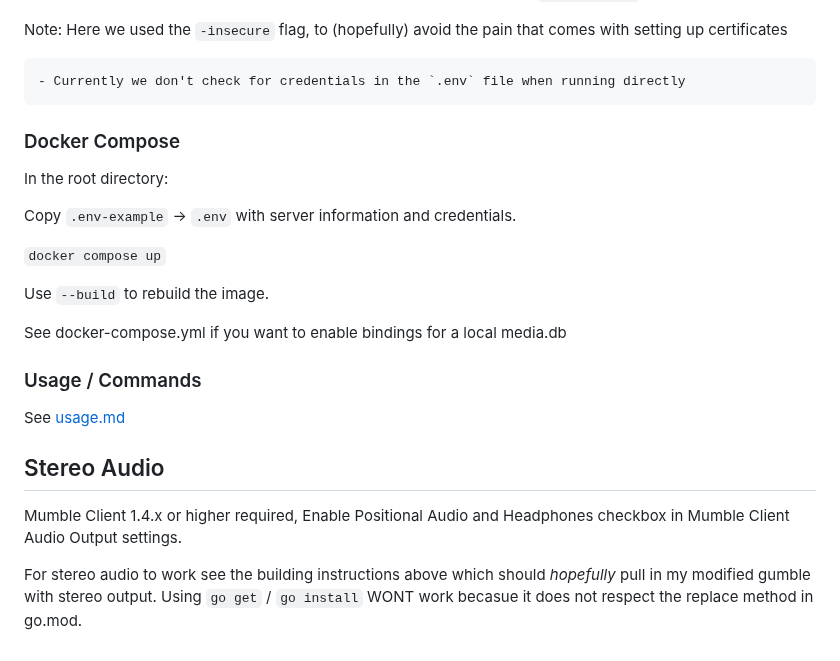
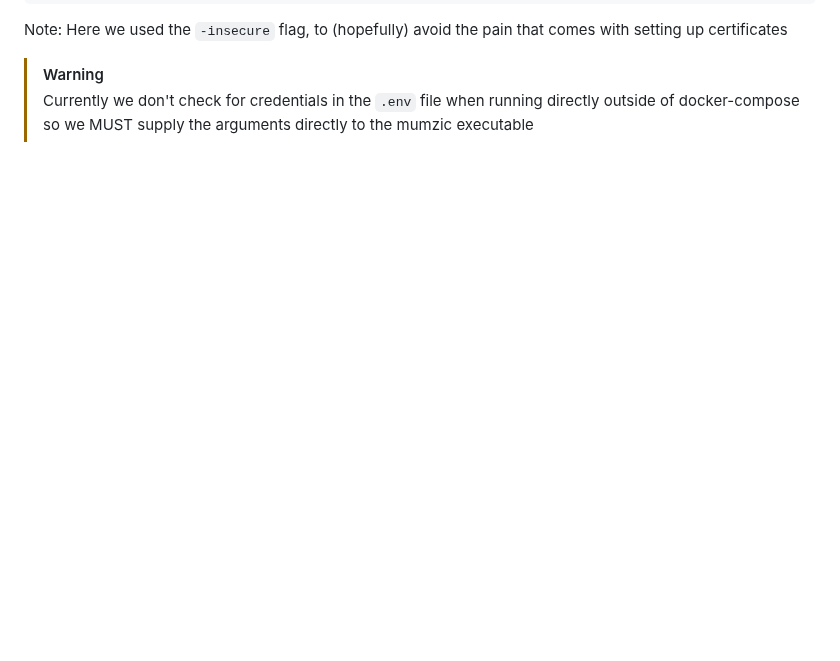
Before and after one commit to iotku/mumzic, a Markdown page: README.md, the part around one of its changes. Drawn GitHub-style; folded sections open; blank space fills up the shorter version.

````diff
--- a/README.md
+++ b/README.md
@@ -60,24 +143,4 @@ For additional options (such as setting the **username** or **password**), see `
 Note: Here we used the `-insecure` flag, to (hopefully) avoid the pain that comes with setting up certificates
 
-    - Currently we don't check for credentials in the `.env` file when running directly
-
-### Docker Compose
-
-In the root directory:
-
-Copy `.env-example` -> `.env` with server information and credentials.
-
-``` docker compose up ```
-
-Use `--build` to rebuild the image.
-
-See docker-compose.yml if you want to enable bindings for a local media.db
-
-### Usage / Commands
-See [usage.md](https://github.com/iotku/mumzic/blob/master/USAGE.md)
-
-## Stereo Audio
-Mumble Client 1.4.x or higher required, Enable Positional Audio and Headphones checkbox in Mumble Client Audio Output settings.
-
-For stereo audio to work see the building instructions above which should *hopefully* pull in my modified gumble with stereo output.
-Using `go get` / `go install` WONT work becasue it does not respect the replace method in go.mod.
+>[!WARNING]
+>Currently we don't check for credentials in the `.env` file when running directly outside of docker-compose so we MUST supply the arguments directly to the mumzic executable
````
Also changed, not shown: other parts of README.md (+96 -13 lines), doc/headphones-option.png (added), doc/screenshot.png (added), 1 other file.
